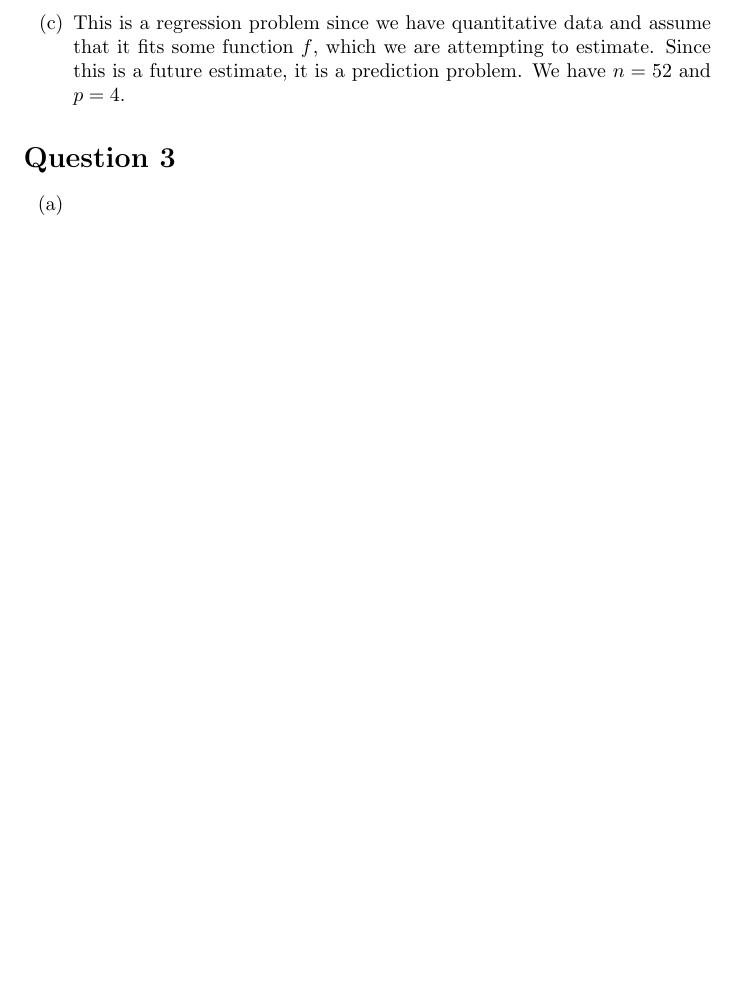
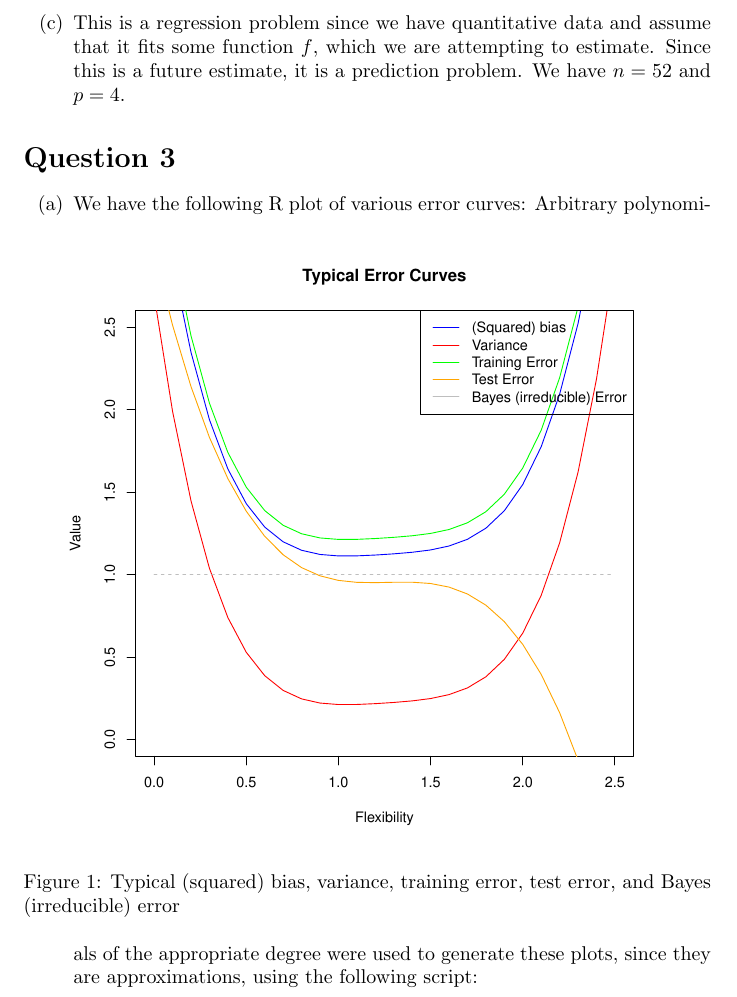
Before and after one commit to GrahamStrickland/isl, a LaTeX problem sheet (src/ch02/exercises.tex, which reads src/ch02/sections/question3.tex): part of page 2 of 2, cut so that both start at the same text, the shorter picture padded with empty space. Compiled offline with pdfLaTeX.

Commit message:
Add correct plot to 2.3(a)

```diff
--- a/src/ch02/exercises.tex
+++ b/src/ch02/exercises.tex
@@ -6,7 +6,9 @@
 \usepackage{amsfonts}
 \usepackage{amsmath}
 \usepackage{amssymb}
+\usepackage{graphicx}
 \usepackage{mathtools}
+\usepackage[export]{adjustbox}
 
 \title{
     An Introduction to Statistical Learning\\with Applications in R\\---\\
--- a/src/ch02/sections/question3.tex
+++ b/src/ch02/sections/question3.tex
@@ -1,5 +1,16 @@
 % Question 3
 
 \begin{itemize}
-    \item[(a)]
+    \item[(a)] We have the following R plot of various error curves:
+    \begin{figure}[!ht]
+        \includegraphics[scale=0.6, center]{./plots/ex2_3_a.pdf}
+        \caption{
+            Typical (squared) bias, variance, training error, test error, and Bayes
+            (irreducible) error
+        }\label{fig:figure1}
+    \end{figure}
+    Arbitrary polynomials of the appropriate degree were used to generate these
+    plots, since they are approximations, using the following script:
+    \begin{verbatim}
+    \end{verbatim}
 \end{itemize}
```
Also changed, not shown: src/ch02/ex2_3_a.pdf (deleted), src/ch02/exercises.pdf, src/ch02/plots/ex2_3_a.pdf (added), 2 other files.
